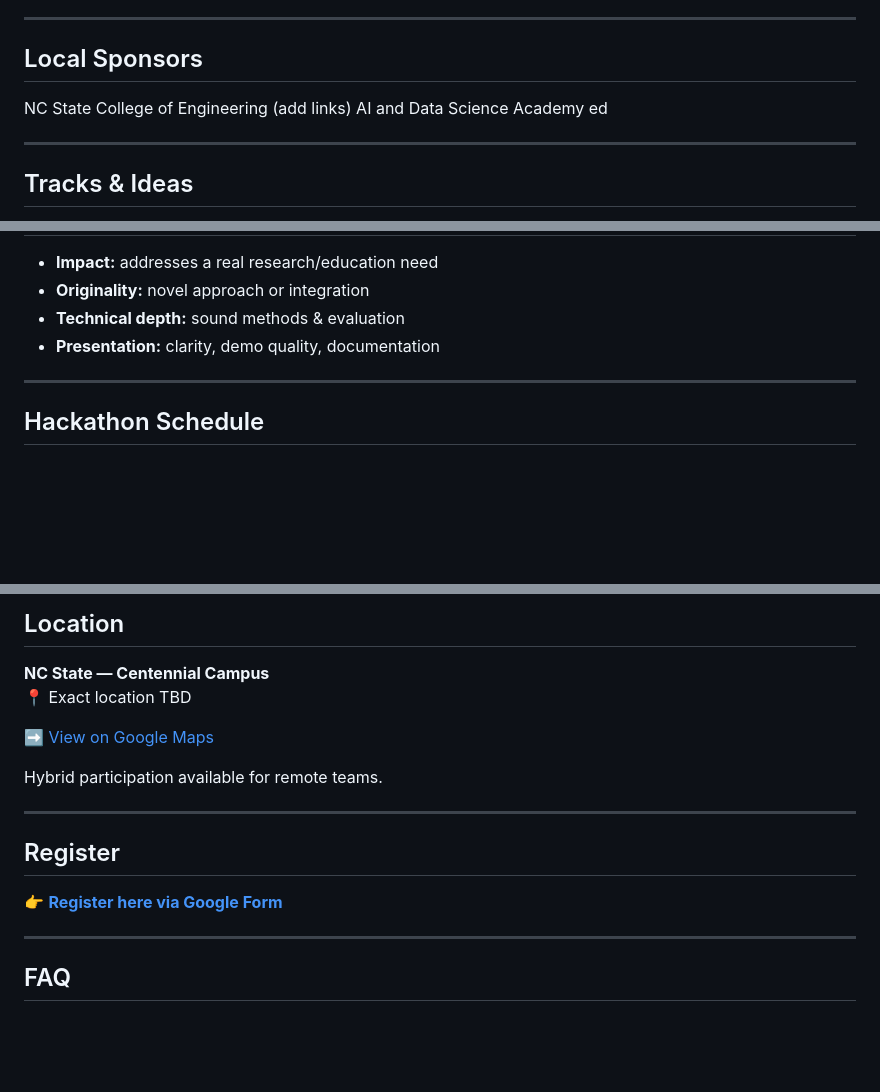
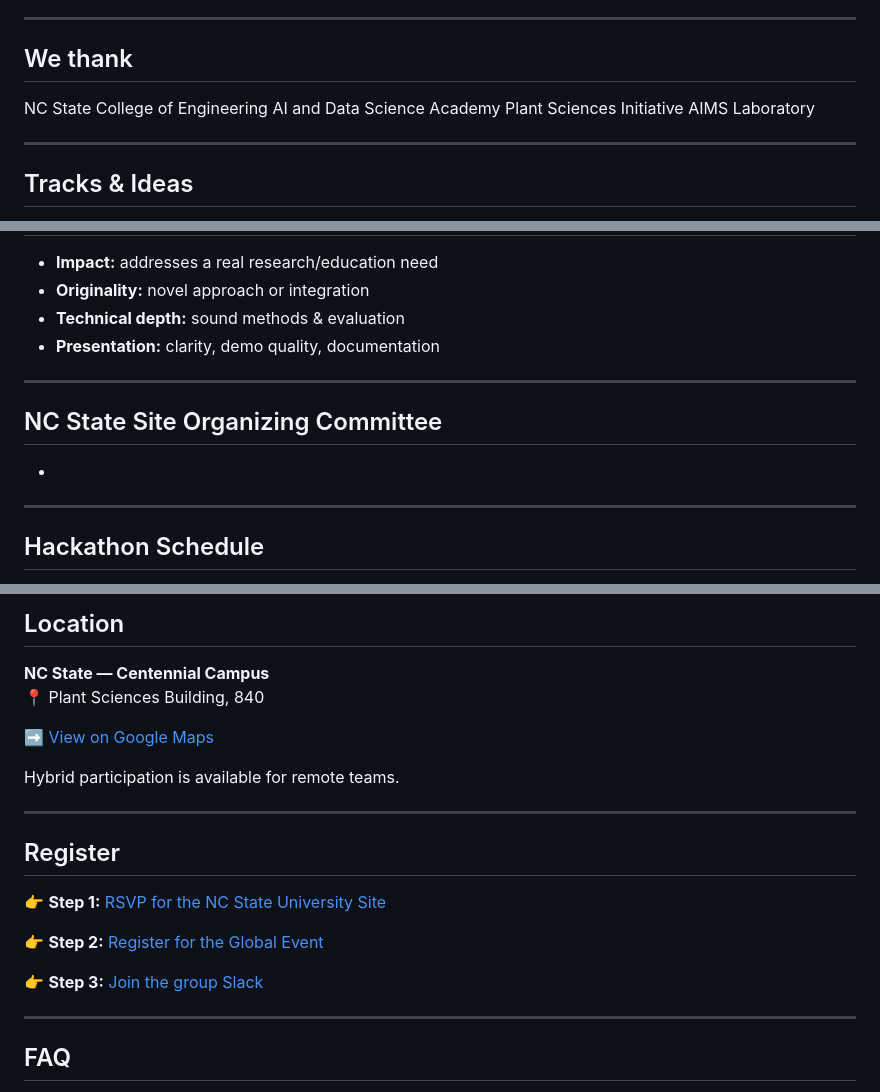
Before and after one commit to ncsu-llm-hackathon-materials-2025/ncsu-llm-hackathon-materials-2025.github.io, a Markdown page: README.md, 3 parts joined by grey strips. GitHub-like rendering; blank space fills up the shorter version.

```diff
--- a/README.md
+++ b/README.md
@@ -26,11 +26,12 @@ This is a **2-day build sprint** to prototype research and teaching tools powere
 
 ---
 
-## Local Sponsors
+## We thank
 
-NC State College of Engineering (add links)
+NC State College of Engineering
 AI and Data Science Academy
-ed
+Plant Sciences Initiative
+AIMS Laboratory
 
 ---
 
@@ -52,4 +53,9 @@ ed
 
 ---
 
+## NC State Site Organizing Committee
+-
+
+---
+
 ## Hackathon Schedule
@@ -73,16 +79,21 @@ Winners announced, featured projects invited to virtual showcase
 
 ## Location
 **NC State — Centennial Campus**
-📍 Exact location TBD
+📍 Plant Sciences Building, 840
 
 [➡️ View on Google Maps](https://www.google.com/maps?q=NC+State+Engineering+Building+III)
 
-Hybrid participation available for remote teams.
+Hybrid participation is available for remote teams.
 
 ---
 
 ## Register
-👉 [**Register here via Google Form**](https://docs.google.com/forms/d/e/1FAIpQLSdhADJ6hzT-uZguO0JITpIpb1NrM0HYbh_ROxykZ5wkBdgzWg/viewform)
+
+👉 **Step 1:** [RSVP for the NC State University Site](https://docs.google.com/forms/d/e/1FAIpQLSdhADJ6hzT-uZguO0JITpIpb1NrM0HYbh_ROxykZ5wkBdgzWg/viewform)
+
+👉 **Step 2:** [Register for the Global Event](https://luma.com/hspoki8y)
+
+👉 **Step 3:** [Join the group Slack](https://luma.com/hspoki8y)
 
 ---
 
```
Also changed, not shown: other parts of README.md (+2 -2 lines).
